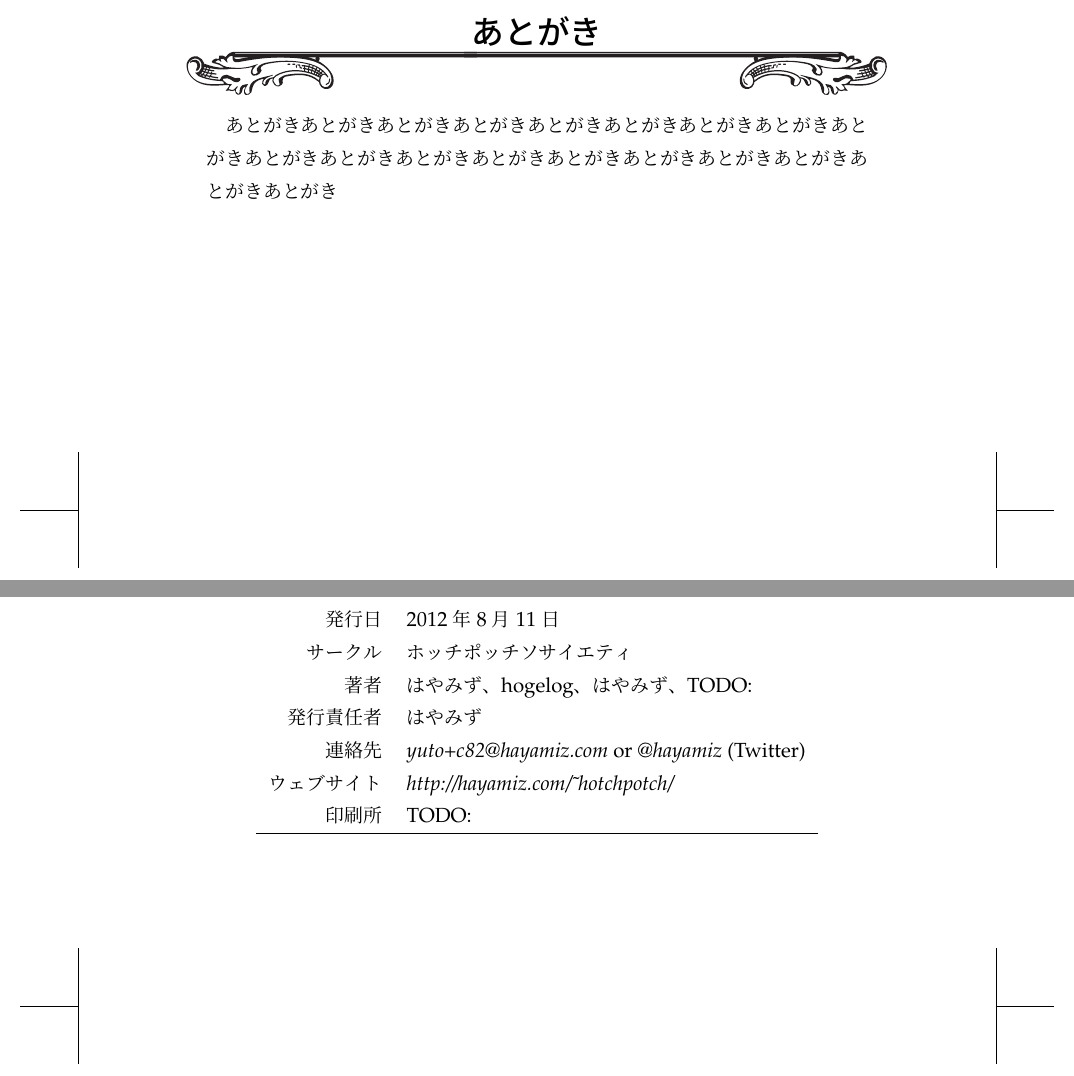
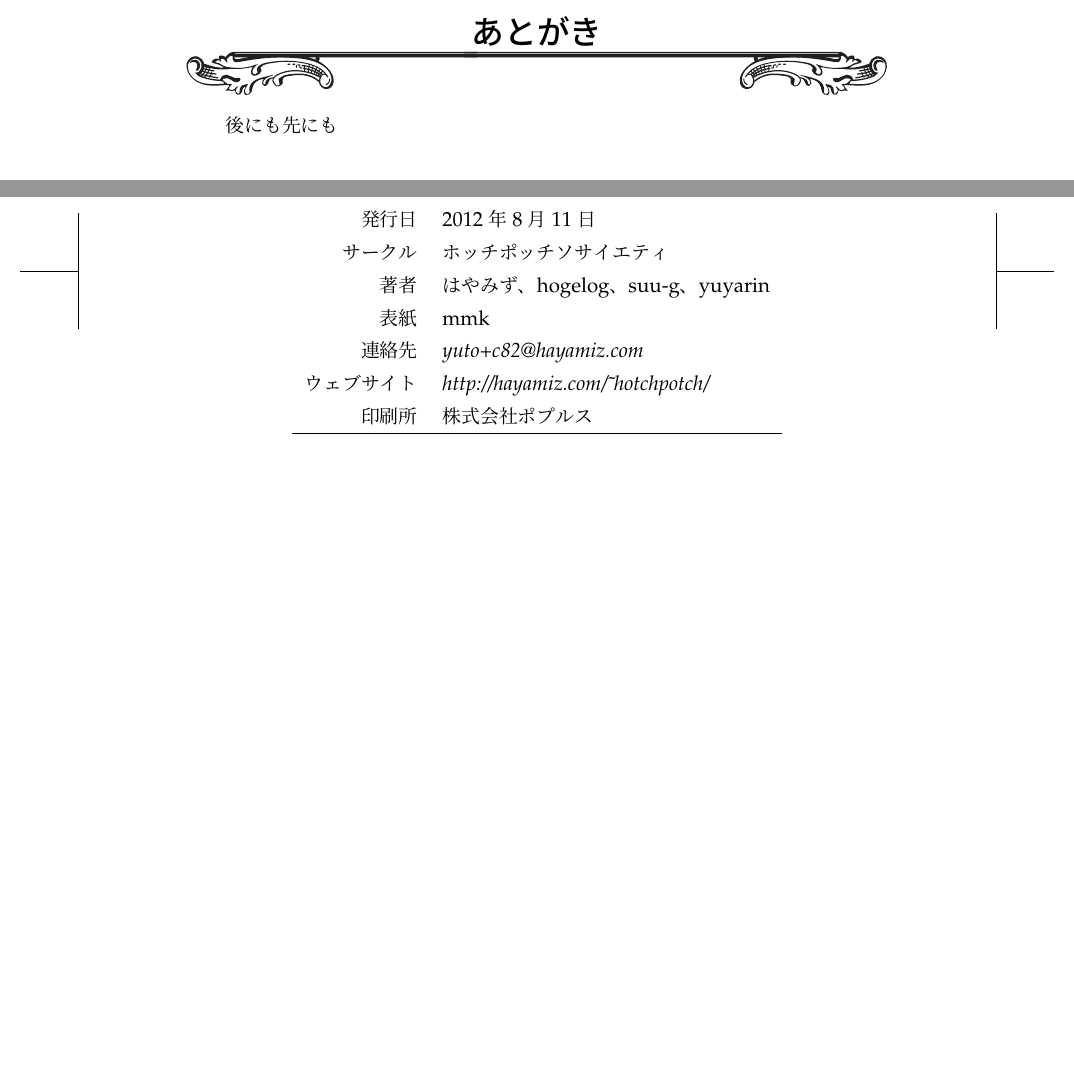
Before and after one commit to hayamiz/dbtimes-vol01, a LaTeX book (book.tex): two parts of pages 17 and 19 of 19 before the commit and two parts of pages 17 and 18 of 18 after it, joined at a grey line, cut so that both start at the same text, the shorter picture padded with empty space. Compiled offline with pLaTeX and dvipdfmx.

Commit message:
テンプレの細かい修正、著者名更新

```diff
--- a/book.tex
+++ b/book.tex
@@ -122,7 +122,7 @@
   {\parindent \z@ \raggedright \normalfont
     \ifnum \c@secnumdepth >\m@ne
       \if@mainmatter
-        \huge\headfont \@chapapp\thechapter\@chappos
+        \centering\huge\headfont \@chapapp\thechapter\@chappos
         \par\nobreak
         \vskip \Cvs % 欧文は20pt
       \fi
@@ -146,12 +146,16 @@
     \vskip 3\Cvs}} % 欧文は40pt
 \makeatother
 
-\renewcommand{\prechaptername}{Article }
+\renewcommand{\prechaptername}{}
 \renewcommand{\postchaptername}{}
+
+\makeatletter
+\renewcommand{\thesection}{\S\,\@arabic\c@section}
+\makeatother
 
 \ifx\Cht\undefined
  \newdimen\Cht\newdimen\Cdp
- \setbox0\hbox{\char\jis"2121}\Cht=\ht0\Cdp=\dp0\fi
+ \setbox0\hbox{\char\jis2121}\Cht=\ht0\Cdp=\dp0\fi
 \makeatletter
 \long\def\linespace#1#2{\par\noindent
   \dimen@=\baselineskip\multiply\dimen@ #1\advance\dimen@-\baselineskip
@@ -204,27 +208,7 @@
 \chapter{あとがき}
 \pagestyle{empty}
 
-あとがき
-あとがき
-あとがき
-あとがき
-あとがき
-あとがき
-あとがき
-あとがき
-あとがき
-あとがき
-あとがき
-あとがき
-あとがき
-あとがき
-あとがき
-あとがき
-あとがき
-あとがき
-あとがき
-
-\newpage
+後にも先にも
 
 \section*{著者紹介}
 
@@ -259,11 +243,11 @@
   タイトル & Database Times vol.1 \\
   発行日 & 2012年8月11日 \\
   サークル & ホッチポッチソサイエティ \\
-  著者 & はやみず、hogelog、はやみず、TODO: \\
-  発行責任者 & はやみず \\
-  連絡先 & {\it yuto+c82@hayamiz.com} or {\it @hayamiz} (Twitter) \\
+  著者 & はやみず、hogelog、suu-g、yuyarin \\
+  表紙 & mmk \\
+  連絡先 & {\it yuto+c82@hayamiz.com} \\
   ウェブサイト & {\it http://hayamiz.com/\~{}hotchpotch/} \\
-  印刷所 & TODO: \\
+  印刷所 & 株式会社ポプルス \\
   \hline
  \end{tabular}
 \end{center}
```
Also changed, not shown: book.tex (18 more changed lines).
